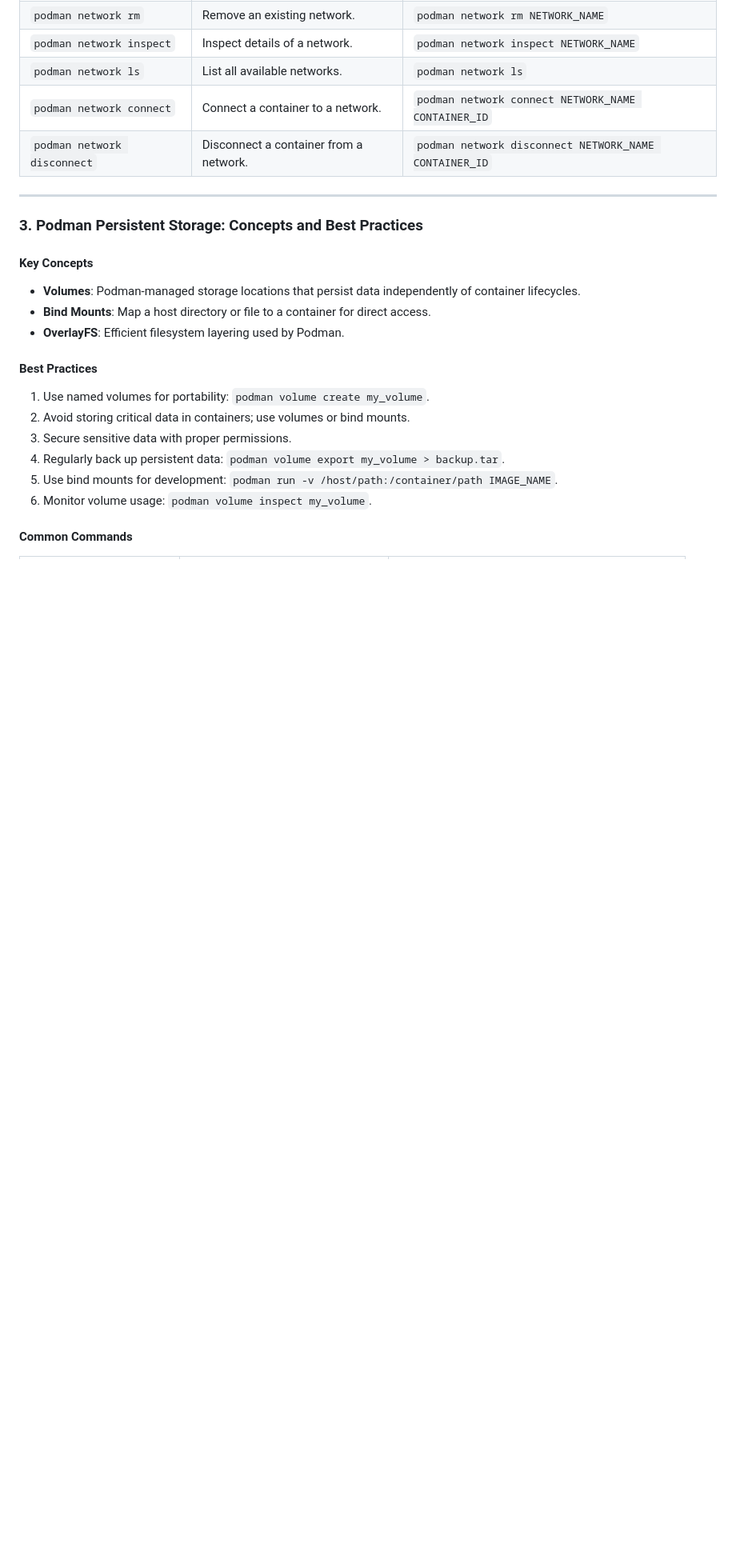
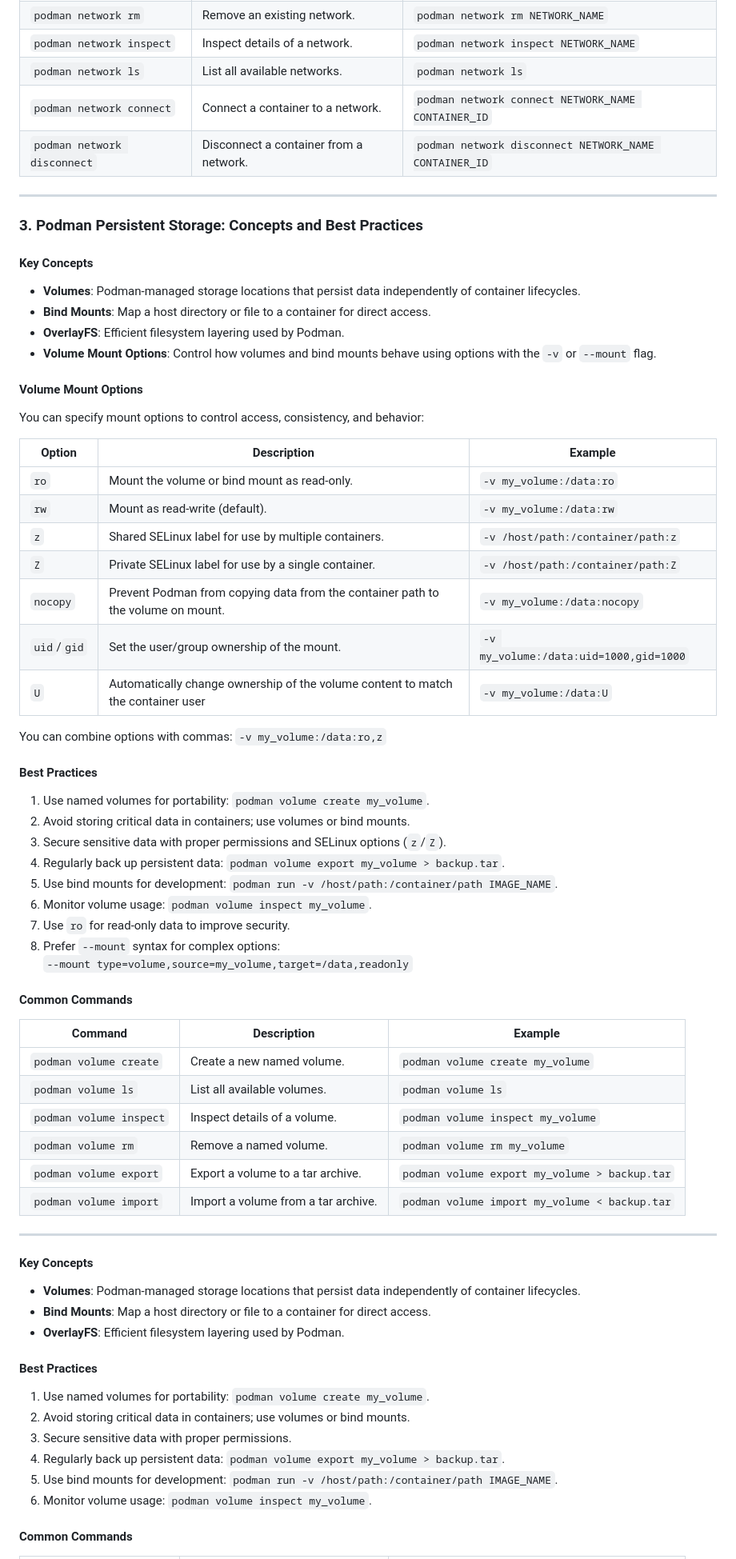
Before and after one commit to sanwar19/laughing-octo-spoon, a Markdown page: Podman/PodMan-Cheat-sheet.md, the part around the change. Shown at 80% size. Rendered like a GitHub page; blank space fills up the shorter version.

```diff
--- a/Podman/PodMan-Cheat-sheet.md
+++ b/Podman/PodMan-Cheat-sheet.md
@@ -50,8 +50,51 @@ The most commonly used Podman commands, grouped by type:
 | `podman network disconnect`| Disconnect a container from a network.           | `podman network disconnect NETWORK_NAME CONTAINER_ID` |
 
 ---
+### 3. Podman Persistent Storage: Concepts and Best Practices
 
-### 3. Podman Persistent Storage: Concepts and Best Practices
+#### **Key Concepts**
+- **Volumes**: Podman-managed storage locations that persist data independently of container lifecycles.
+- **Bind Mounts**: Map a host directory or file to a container for direct access.
+- **OverlayFS**: Efficient filesystem layering used by Podman.
+- **Volume Mount Options**: Control how volumes and bind mounts behave using options with the `-v` or `--mount` flag.
+
+#### **Volume Mount Options**
+You can specify mount options to control access, consistency, and behavior:
+
+| **Option**         | **Description**                                                                 | **Example**                                      |
+|--------------------|---------------------------------------------------------------------------------|--------------------------------------------------|
+| `ro`               | Mount the volume or bind mount as read-only.                                    | `-v my_volume:/data:ro`                          |
+| `rw`               | Mount as read-write (default).                                                  | `-v my_volume:/data:rw`                          |
+| `z`                | Shared SELinux label for use by multiple containers.                            | `-v /host/path:/container/path:z`                |
+| `Z`                | Private SELinux label for use by a single container.                            | `-v /host/path:/container/path:Z`                |
+| `nocopy`           | Prevent Podman from copying data from the container path to the volume on mount.| `-v my_volume:/data:nocopy`                      |
+| `uid`/`gid`        | Set the user/group ownership of the mount.                                      | `-v my_volume:/data:uid=1000,gid=1000`           |
+| `U`                | Automatically change ownership of the volume content to match the container user| `-v my_volume:/data:U`                           |
+
+You can combine options with commas: `-v my_volume:/data:ro,z`
+
+#### **Best Practices**
+1. Use named volumes for portability: `podman volume create my_volume`.
+2. Avoid storing critical data in containers; use volumes or bind mounts.
+3. Secure sensitive data with proper permissions and SELinux options (`z`/`Z`).
+4. Regularly back up persistent data: `podman volume export my_volume > backup.tar`.
+5. Use bind mounts for development: `podman run -v /host/path:/container/path IMAGE_NAME`.
+6. Monitor volume usage: `podman volume inspect my_volume`.
+7. Use `ro` for read-only data to improve security.
+8. Prefer `--mount` syntax for complex options:
+    `--mount type=volume,source=my_volume,target=/data,readonly`
+
+#### **Common Commands**
+| **Command**               | **Description**                                   | **Example**                                   |
+|----------------------------|---------------------------------------------------|-----------------------------------------------|
+| `podman volume create`     | Create a new named volume.                        | `podman volume create my_volume`              |
+| `podman volume ls`         | List all available volumes.                       | `podman volume ls`                            |
+| `podman volume inspect`    | Inspect details of a volume.                      | `podman volume inspect my_volume`             |
+| `podman volume rm`         | Remove a named volume.                            | `podman volume rm my_volume`                  |
+| `podman volume export`     | Export a volume to a tar archive.                 | `podman volume export my_volume > backup.tar` |
+| `podman volume import`     | Import a volume from a tar archive.               | `podman volume import my_volume < backup.tar` |
+
+---
 
 #### **Key Concepts**
 - **Volumes**: Podman-managed storage locations that persist data independently of container lifecycles.
```
